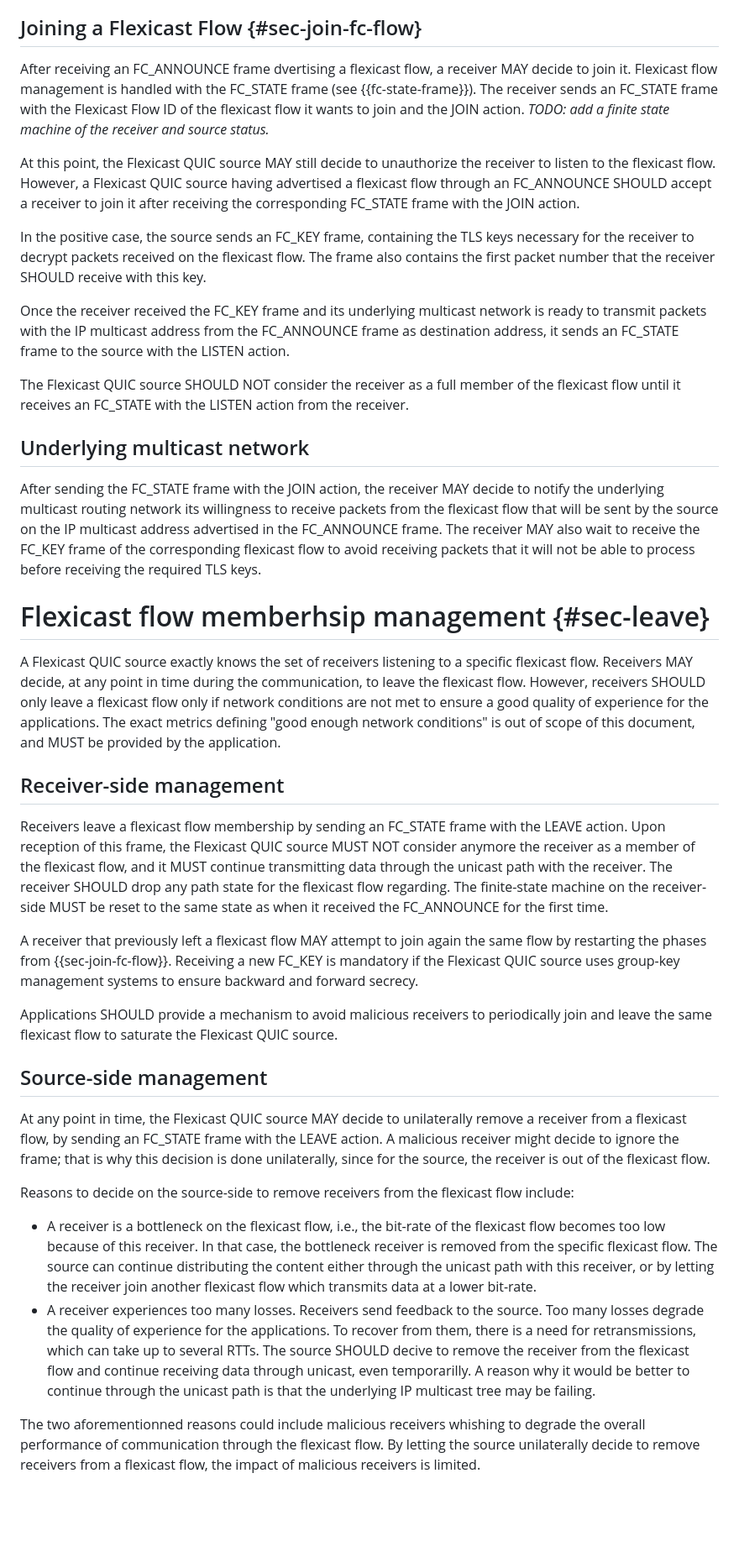
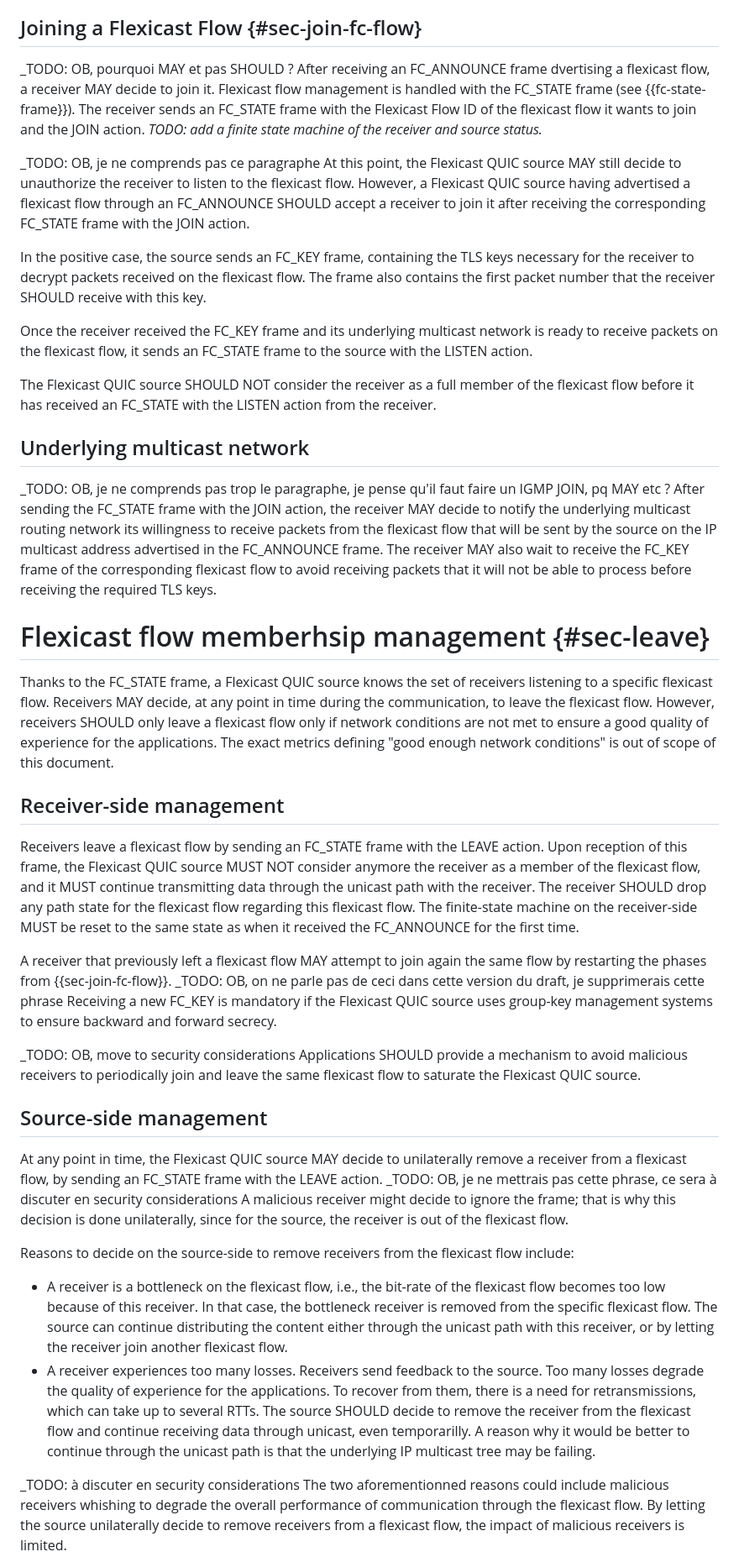
Before and after one commit to louisna/draft-navarre-quic-flexicast, a Markdown page: draft-navarre-quic-flexicast.md, the part around one of its changes. Shown at 84% size. GitHub-like rendering; blank space fills up the shorter version.

```diff
--- a/draft-navarre-quic-flexicast.md
+++ b/draft-navarre-quic-flexicast.md
@@ -334,11 +346,13 @@ Upon reception of a new FC_ANNOUNCE frame updating information of an existing fl
 
 ## Joining a Flexicast Flow {#sec-join-fc-flow}
 
+_TODO: OB, pourquoi MAY et pas SHOULD ?
 After receiving an FC_ANNOUNCE frame dvertising a flexicast flow, a receiver MAY decide to join it.
 Flexicast flow management is handled with the FC_STATE frame (see {{fc-state-frame}}).
 The receiver sends an FC_STATE frame with the Flexicast Flow ID of the flexicast flow it wants to join and the JOIN action.
 _TODO: add a finite state machine of the receiver and source status._
 
+_TODO: OB, je ne comprends pas ce paragraphe
 At this point, the Flexicast QUIC source MAY still decide to unauthorize the receiver to listen to the flexicast flow.
 However, a Flexicast QUIC source having advertised a flexicast flow through an FC_ANNOUNCE SHOULD accept a receiver to join
 it after receiving the corresponding FC_STATE frame with the JOIN action.
@@ -346,14 +360,14 @@ it after receiving the corresponding FC_STATE frame with the JOIN action.
 In the positive case, the source sends an FC_KEY frame, containing the TLS keys necessary for the receiver to decrypt packets
 received on the flexicast flow. The frame also contains the first packet number that the receiver SHOULD receive with this key.
 
-Once the receiver received the FC_KEY frame and its underlying multicast network is ready to transmit packets with the IP multicast
-address from the FC_ANNOUNCE frame as destination address, it sends an FC_STATE frame to the source with the LISTEN action.
+Once the receiver received the FC_KEY frame and its underlying multicast network is ready to receive packets on the flexicast flow, it sends an FC_STATE frame to the source with the LISTEN action.
 
-The Flexicast QUIC source SHOULD NOT consider the receiver as a full member of the flexicast flow until it receives an
+The Flexicast QUIC source SHOULD NOT consider the receiver as a full member of the flexicast flow before it has received an
 FC_STATE with the LISTEN action from the receiver.
 
 ## Underlying multicast network
 
+_TODO: OB, je ne comprends pas trop le paragraphe, je pense qu'il faut faire un IGMP JOIN, pq MAY etc ?
 After sending the FC_STATE frame with the JOIN action, the receiver MAY decide to notify the underlying multicast routing network
 its willingness to receive packets from the flexicast flow that will be sent by the source on the IP multicast address advertised
 in the FC_ANNOUNCE frame. The receiver MAY also wait to receive the FC_KEY frame of the corresponding flexicast flow to avoid
@@ -361,45 +375,51 @@ receiving packets that it will not be able to process before receiving the requi
 
 # Flexicast flow memberhsip management {#sec-leave}
 
-A Flexicast QUIC source exactly knows the set of receivers listening to a specific flexicast flow.
-Receivers MAY decide, at any point in time during the communication, to leave the flexicast flow.
+Thanks to the FC_STATE frame, a Flexicast QUIC source knows the set of receivers listening to
+a specific flexicast flow. Receivers MAY decide, at any point in time during the communication,
+to leave the flexicast flow.
 However, receivers SHOULD only leave a flexicast flow only if network conditions are not met to
 ensure a good quality of experience for the applications.
-The exact metrics defining "good enough network conditions" is out of scope of this document,
-and MUST be provided by the application.
+The exact metrics defining "good enough network conditions" is out of scope of this document.
+
 
 ## Receiver-side management
 
-Receivers leave a flexicast flow membership by sending an FC_STATE frame with the LEAVE action.
+Receivers leave a flexicast flow by sending an FC_STATE frame with the LEAVE action.
 Upon reception of this frame, the Flexicast QUIC source MUST NOT consider anymore the receiver
 as a member of the flexicast flow, and it MUST continue transmitting data through the unicast path
 with the receiver.
-The receiver SHOULD drop any path state for the flexicast flow regarding.
+The receiver SHOULD drop any path state for the flexicast flow regarding this flexicast flow.
 The finite-state machine on the receiver-side MUST be reset to the same state as when it received
 the FC_ANNOUNCE for the first time.
 
 A receiver that previously left a flexicast flow MAY attempt to join again the same flow by
-restarting the phases from {{sec-join-fc-flow}}. Receiving a new FC_KEY is mandatory if
+restarting the phases from {{sec-join-fc-flow}}.
+_TODO: OB, on ne parle pas de ceci dans cette version du draft, je supprimerais cette phrase
+Receiving a new FC_KEY is mandatory if
 the Flexicast QUIC source uses group-key management systems to ensure backward and forward
 secrecy.
 
+_TODO: OB, move to security considerations
 Applications SHOULD provide a mechanism to avoid malicious receivers to periodically join and leave
 the same flexicast flow to saturate the Flexicast QUIC source.
 
 ## Source-side management
 
 At any point in time, the Flexicast QUIC source MAY decide to unilaterally remove a receiver from a flexicast flow, by sending an FC_STATE frame with the LEAVE action.
+_TODO: OB, je ne mettrais pas cette phrase, ce sera à discuter en security considerations
 A malicious receiver might decide to ignore the frame; that is why this decision is done unilaterally, since for the source, the receiver is out of the flexicast flow.
 
 Reasons to decide on the source-side to remove receivers from the flexicast flow include:
 - A receiver is a bottleneck on the flexicast flow, i.e., the bit-rate of the flexicast flow becomes too low because of this receiver.
   In that case, the bottleneck receiver is removed from the specific flexicast flow. The source can continue distributing the content either through
-  the unicast path with this receiver, or by letting the receiver join another flexicast flow which transmits data at a lower bit-rate.
+  the unicast path with this receiver, or by letting the receiver join another flexicast flow.
 - A receiver experiences too many losses. Receivers send feedback to the source. Too many losses degrade the quality of experience for the applications.
-  To recover from them, there is a need for retransmissions, which can take up to several RTTs. The source SHOULD decive to remove the receiver from the
+  To recover from them, there is a need for retransmissions, which can take up to several RTTs. The source SHOULD decide to remove the receiver from the
   flexicast flow and continue receiving data through unicast, even temporarilly. A reason why it would be better to continue through the unicast path
   is that the underlying IP multicast tree may be failing.
 
+_TODO: à discuter en security considerations
 The two aforementionned reasons could include malicious receivers whishing to degrade the overall performance of communication through the flexicast flow.
 By letting the source unilaterally decide to remove receivers from a flexicast flow, the impact of malicious receivers is limited.
 
```
Also changed, not shown: other parts of draft-navarre-quic-flexicast.md (+64 -39 lines).
